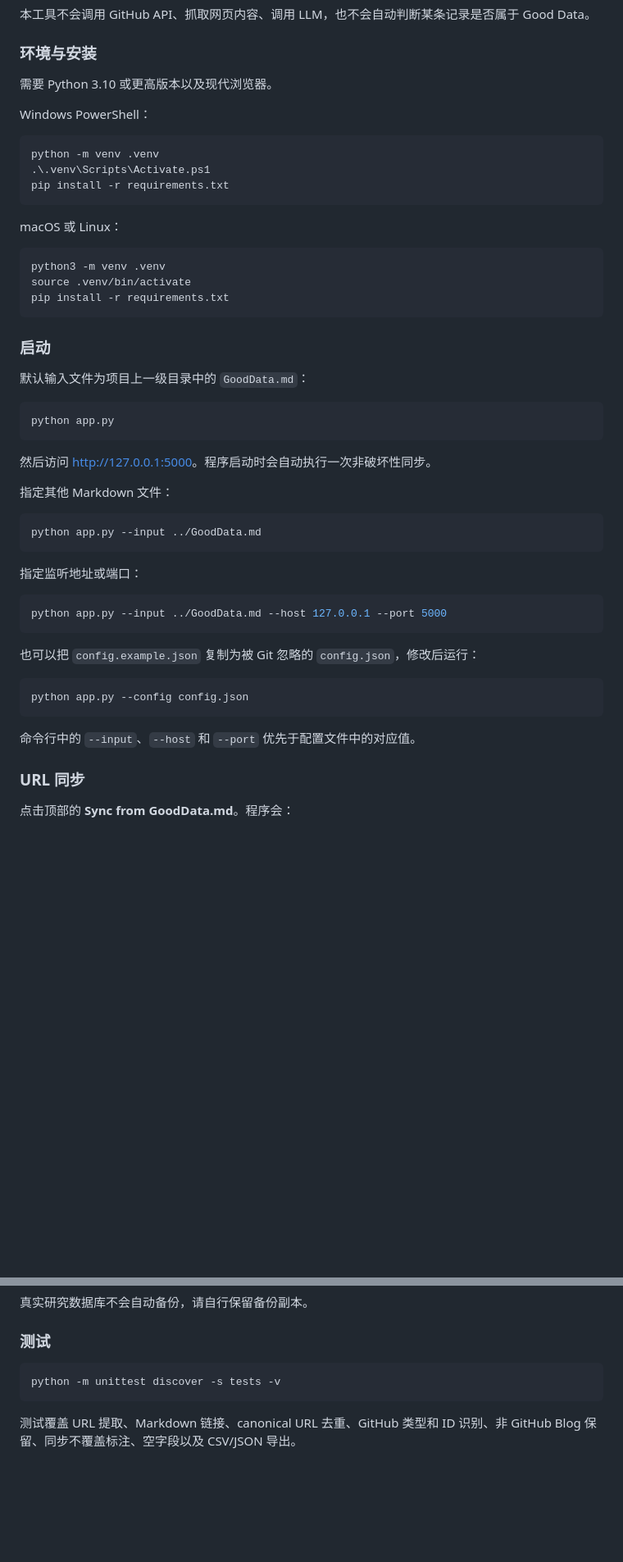
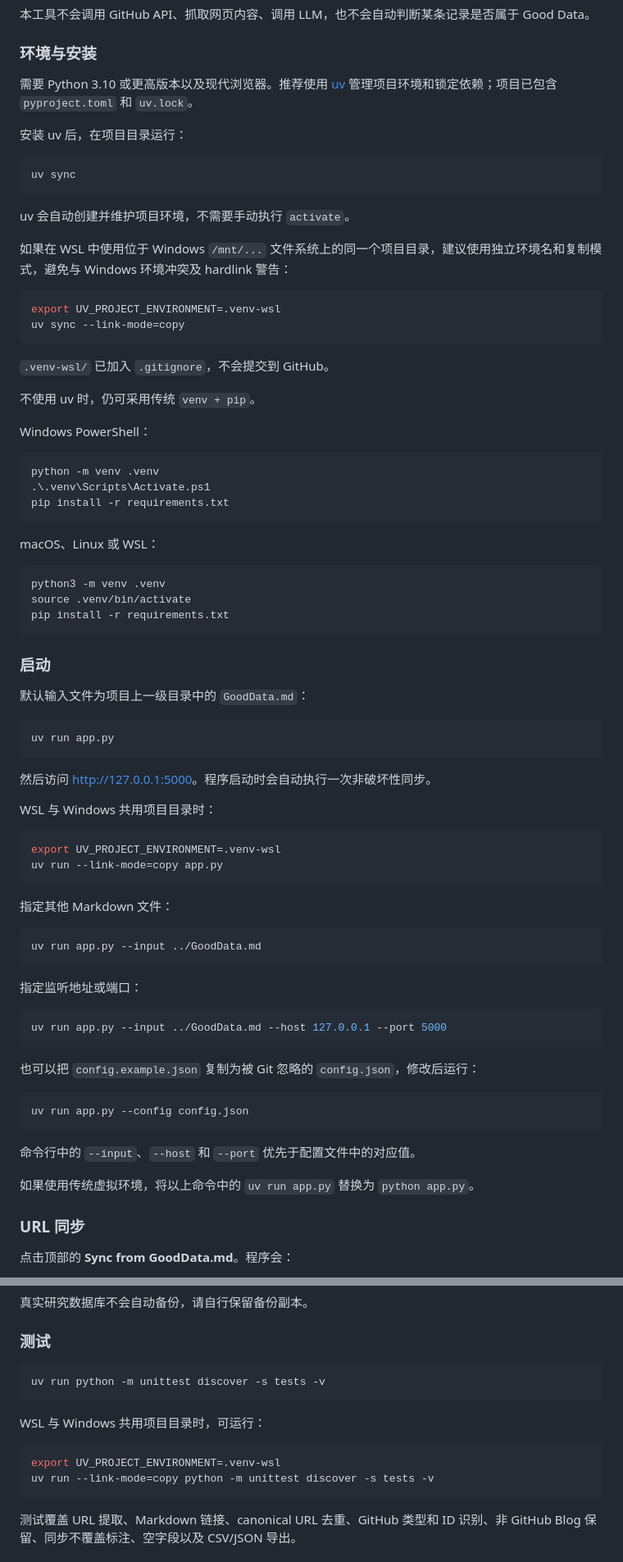
Before and after one commit to syt22/pr-mark, a Markdown page: README.md, 2 parts joined by grey strips. Shown at 82% size. Rendered like a GitHub page; blank space fills up the shorter version.

````diff
--- a/README.md
+++ b/README.md
@@ -26,7 +26,26 @@
 
 ### 环境与安装
 
-需要 Python 3.10 或更高版本以及现代浏览器。
+需要 Python 3.10 或更高版本以及现代浏览器。推荐使用 [uv](https://docs.astral.sh/uv/) 管理项目环境和锁定依赖；项目已包含 `pyproject.toml` 和 `uv.lock`。
+
+安装 uv 后，在项目目录运行：
+
+```bash
+uv sync
+```
+
+uv 会自动创建并维护项目环境，不需要手动执行 `activate`。
+
+如果在 WSL 中使用位于 Windows `/mnt/...` 文件系统上的同一个项目目录，建议使用独立环境名和复制模式，避免与 Windows 环境冲突及 hardlink 警告：
+
+```bash
+export UV_PROJECT_ENVIRONMENT=.venv-wsl
+uv sync --link-mode=copy
+```
+
+`.venv-wsl/` 已加入 `.gitignore`，不会提交到 GitHub。
+
+不使用 uv 时，仍可采用传统 `venv + pip`。
 
 Windows PowerShell：
 
@@ -36,7 +55,7 @@ python -m venv .venv
 pip install -r requirements.txt
 ```
 
-macOS 或 Linux：
+macOS、Linux 或 WSL：
 
 ```bash
 python3 -m venv .venv
@@ -49,30 +68,39 @@ pip install -r requirements.txt
 默认输入文件为项目上一级目录中的 `GoodData.md`：
 
 ```bash
-python app.py
+uv run app.py
 ```
 
 然后访问 <http://127.0.0.1:5000>。程序启动时会自动执行一次非破坏性同步。
 
+WSL 与 Windows 共用项目目录时：
+
+```bash
+export UV_PROJECT_ENVIRONMENT=.venv-wsl
+uv run --link-mode=copy app.py
+```
+
 指定其他 Markdown 文件：
 
 ```bash
-python app.py --input ../GoodData.md
+uv run app.py --input ../GoodData.md
 ```
 
 指定监听地址或端口：
 
 ```bash
-python app.py --input ../GoodData.md --host 127.0.0.1 --port 5000
+uv run app.py --input ../GoodData.md --host 127.0.0.1 --port 5000
 ```
 
 也可以把 `config.example.json` 复制为被 Git 忽略的 `config.json`，修改后运行：
 
 ```bash
-python app.py --config config.json
+uv run app.py --config config.json
 ```
 
 命令行中的 `--input`、`--host` 和 `--port` 优先于配置文件中的对应值。
+
+如果使用传统虚拟环境，将以上命令中的 `uv run app.py` 替换为 `python app.py`。
 
 ### URL 同步
 
@@ -125,7 +153,14 @@ CSV 使用带 BOM 的 UTF-8，并正确转义多行字段。数据库、实际
 ### 测试
 
 ```bash
-python -m unittest discover -s tests -v
+uv run python -m unittest discover -s tests -v
+```
+
+WSL 与 Windows 共用项目目录时，可运行：
+
+```bash
+export UV_PROJECT_ENVIRONMENT=.venv-wsl
+uv run --link-mode=copy python -m unittest discover -s tests -v
 ```
 
 测试覆盖 URL 提取、Markdown 链接、canonical URL 去重、GitHub 类型和 ID 识别、非 GitHub Blog 保留、同步不覆盖标注、空字段以及 CSV/JSON 导出。
````
Also changed, not shown: other parts of README.md (+42 -7 lines).
